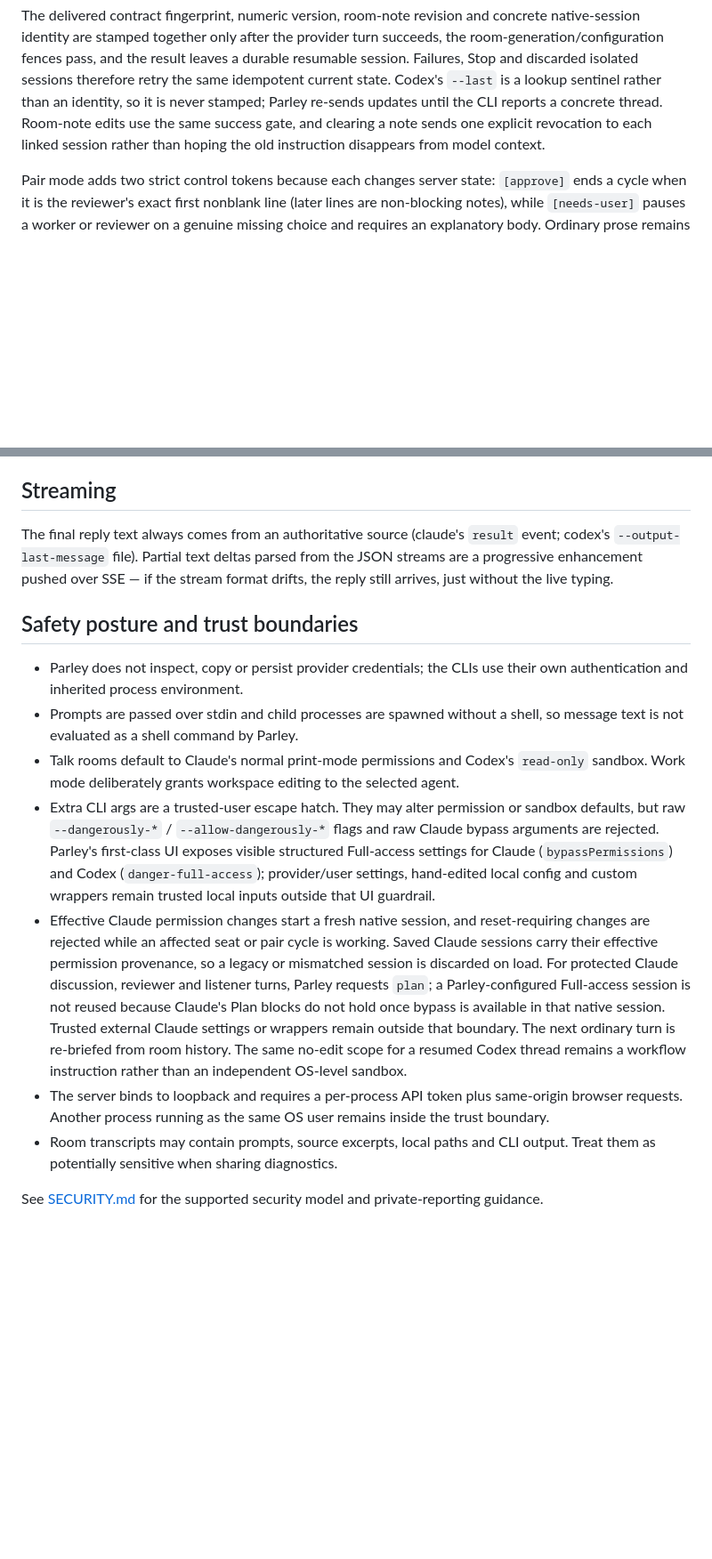
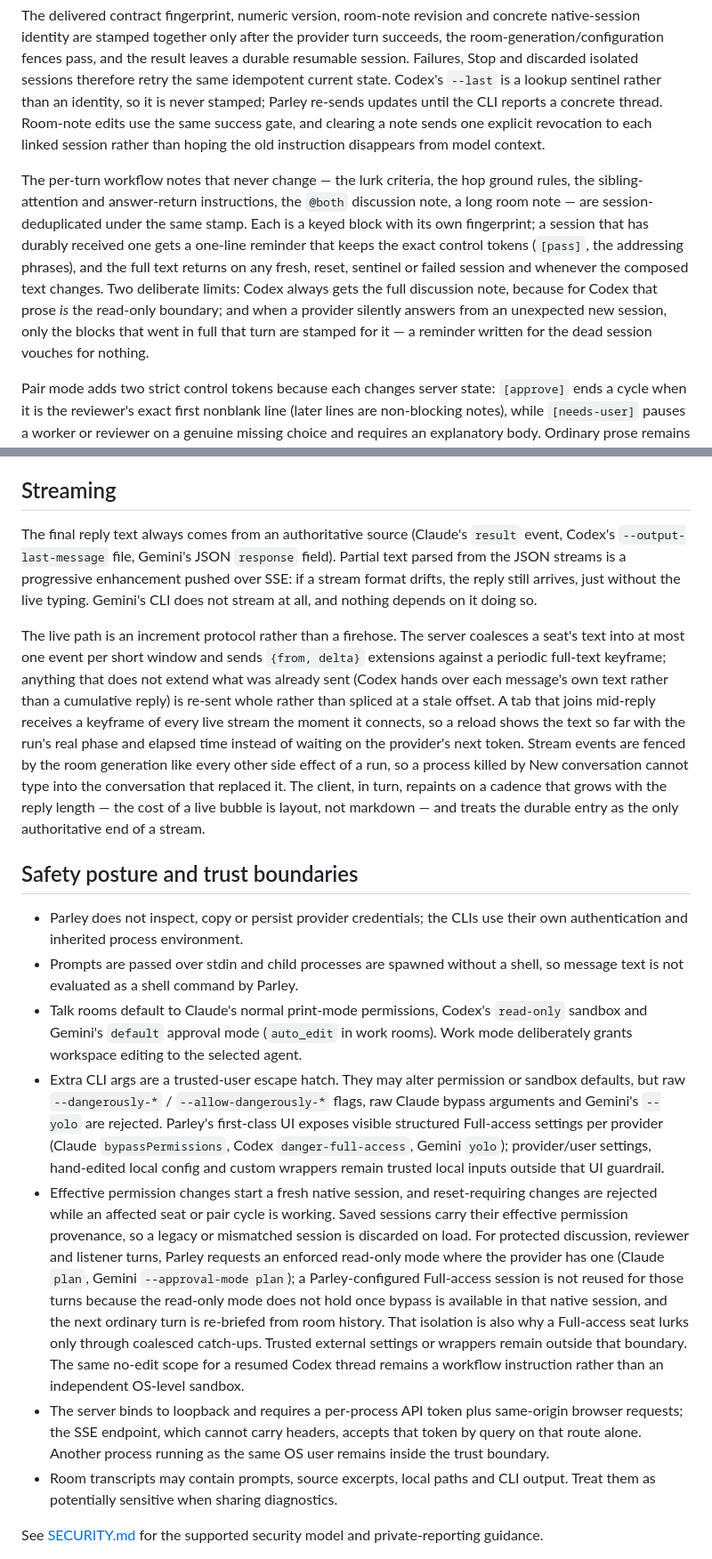
Before and after one commit to auspex0/parley, a Markdown page: DESIGN.md, 2 parts joined by grey strips. Shown at 89% size. Rendered like a GitHub page; blank space fills up the shorter version.

```diff
--- a/DESIGN.md
+++ b/DESIGN.md
@@ -40,22 +49,26 @@ The complete standing contract has its own internal prompt version and a SHA-256
 
 The delivered contract fingerprint, numeric version, room-note revision and concrete native-session identity are stamped together only after the provider turn succeeds, the room-generation/configuration fences pass, and the result leaves a durable resumable session. Failures, Stop and discarded isolated sessions therefore retry the same idempotent current state. Codex's `--last` is a lookup sentinel rather than an identity, so it is never stamped; Parley re-sends updates until the CLI reports a concrete thread. Room-note edits use the same success gate, and clearing a note sends one explicit revocation to each linked session rather than hoping the old instruction disappears from model context.
 
+The per-turn workflow notes that never change — the lurk criteria, the hop ground rules, the sibling-attention and answer-return instructions, the `@both` discussion note, a long room note — are session-deduplicated under the same stamp. Each is a keyed block with its own fingerprint; a session that has durably received one gets a one-line reminder that keeps the exact control tokens (`[pass]`, the addressing phrases), and the full text returns on any fresh, reset, sentinel or failed session and whenever the composed text changes. Two deliberate limits: Codex always gets the full discussion note, because for Codex that prose *is* the read-only boundary; and when a provider silently answers from an unexpected new session, only the blocks that went in full that turn are stamped for it — a reminder written for the dead session vouches for nothing.
+
 Pair mode adds two strict control tokens because each changes server state: `[approve]` ends a cycle when it is the reviewer's exact first nonblank line (later lines are non-blocking notes), while `[needs-user]` pauses a worker or reviewer on a genuine missing choice and requires an explanatory body. Ordinary prose remains fix feedback; malformed tokens degrade to that default. `[pass]` and successful empty pair steps never approve work — they produce a visible neutral pause without manufacturing Retry. Pending questions are recovered from durable entry metadata, with later pair roots or configuration changes making older pauses stale even if an old process appends its result late.
 
 Pair **Continue** actions are pinned to the specific round-cap entry that rendered them. A later pause, approval, Pair root or Pair configuration boundary invalidates the old action, and the server also checks the pinned cap number so a historical button cannot accidentally resume a newer cycle.
 
 ## Streaming
 
-The final reply text always comes from an authoritative source (claude's `result` event; codex's `--output-last-message` file). Partial text deltas parsed from the JSON streams are a progressive enhancement pushed over SSE — if the stream format drifts, the reply still arrives, just without the live typing.
+The final reply text always comes from an authoritative source (Claude's `result` event, Codex's `--output-last-message` file, Gemini's JSON `response` field). Partial text parsed from the JSON streams is a progressive enhancement pushed over SSE: if a stream format drifts, the reply still arrives, just without the live typing. Gemini's CLI does not stream at all, and nothing depends on it doing so.
+
+The live path is an increment protocol rather than a firehose. The server coalesces a seat's text into at most one event per short window and sends `{from, delta}` extensions against a periodic full-text keyframe; anything that does not extend what was already sent (Codex hands over each message's own text rather than a cumulative reply) is re-sent whole rather than spliced at a stale offset. A tab that joins mid-reply receives a keyframe of every live stream the moment it connects, so a reload shows the text so far with the run's real phase and elapsed time instead of waiting on the provider's next token. Stream events are fenced by the room generation like every other side effect of a run, so a process killed by New conversation cannot type into the conversation that replaced it. The client, in turn, repaints on a cadence that grows with the reply length — the cost of a live bubble is layout, not markdown — and treats the durable entry as the only authoritative end of a stream.
 
 ## Safety posture and trust boundaries
 
 - Parley does not inspect, copy or persist provider credentials; the CLIs use their own authentication and inherited process environment.
 - Prompts are passed over stdin and child processes are spawned without a shell, so message text is not evaluated as a shell command by Parley.
-- Talk rooms default to Claude's normal print-mode permissions and Codex's `read-only` sandbox. Work mode deliberately grants workspace editing to the selected agent.
-- Extra CLI args are a trusted-user escape hatch. They may alter permission or sandbox defaults, but raw `--dangerously-*` / `--allow-dangerously-*` flags and raw Claude bypass arguments are rejected. Parley's first-class UI exposes visible structured Full-access settings for Claude (`bypassPermissions`) and Codex (`danger-full-access`); provider/user settings, hand-edited local config and custom wrappers remain trusted local inputs outside that UI guardrail.
-- Effective Claude permission changes start a fresh native session, and reset-requiring changes are rejected while an affected seat or pair cycle is working. Saved Claude sessions carry their effective permission provenance, so a legacy or mismatched session is discarded on load. For protected Claude discussion, reviewer and listener turns, Parley requests `plan`; a Parley-configured Full-access session is not reused because Claude's Plan blocks do not hold once bypass is available in that native session. Trusted external Claude settings or wrappers remain outside that boundary. The next ordinary turn is re-briefed from room history. The same no-edit scope for a resumed Codex thread remains a workflow instruction rather than an independent OS-level sandbox.
-- The server binds to loopback and requires a per-process API token plus same-origin browser requests. Another process running as the same OS user remains inside the trust boundary.
+- Talk rooms default to Claude's normal print-mode permissions, Codex's `read-only` sandbox and Gemini's `default` approval mode (`auto_edit` in work rooms). Work mode deliberately grants workspace editing to the selected agent.
+- Extra CLI args are a trusted-user escape hatch. They may alter permission or sandbox defaults, but raw `--dangerously-*` / `--allow-dangerously-*` flags, raw Claude bypass arguments and Gemini's `--yolo` are rejected. Parley's first-class UI exposes visible structured Full-access settings per provider (Claude `bypassPermissions`, Codex `danger-full-access`, Gemini `yolo`); provider/user settings, hand-edited local config and custom wrappers remain trusted local inputs outside that UI guardrail.
+- Effective permission changes start a fresh native session, and reset-requiring changes are rejected while an affected seat or pair cycle is working. Saved sessions carry their effective permission provenance, so a legacy or mismatched session is discarded on load. For protected discussion, reviewer and listener turns, Parley requests an enforced read-only mode where the provider has one (Claude `plan`, Gemini `--approval-mode plan`); a Parley-configured Full-access session is not reused for those turns because the read-only mode does not hold once bypass is available in that native session, and the next ordinary turn is re-briefed from room history. That isolation is also why a Full-access seat lurks only through coalesced catch-ups. Trusted external settings or wrappers remain outside that boundary. The same no-edit scope for a resumed Codex thread remains a workflow instruction rather than an independent OS-level sandbox.
+- The server binds to loopback and requires a per-process API token plus same-origin browser requests; the SSE endpoint, which cannot carry headers, accepts that token by query on that route alone. Another process running as the same OS user remains inside the trust boundary.
 - Room transcripts may contain prompts, source excerpts, local paths and CLI output. Treat them as potentially sensitive when sharing diagnostics.
 
 See [SECURITY.md](SECURITY.md) for the supported security model and private-reporting guidance.
```
Also changed, not shown: other parts of DESIGN.md (+17 -8 lines).
